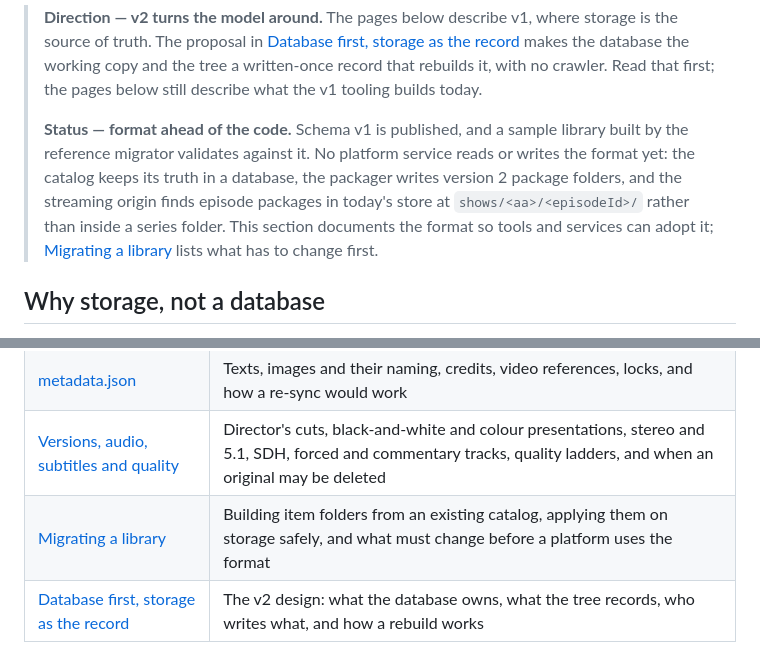
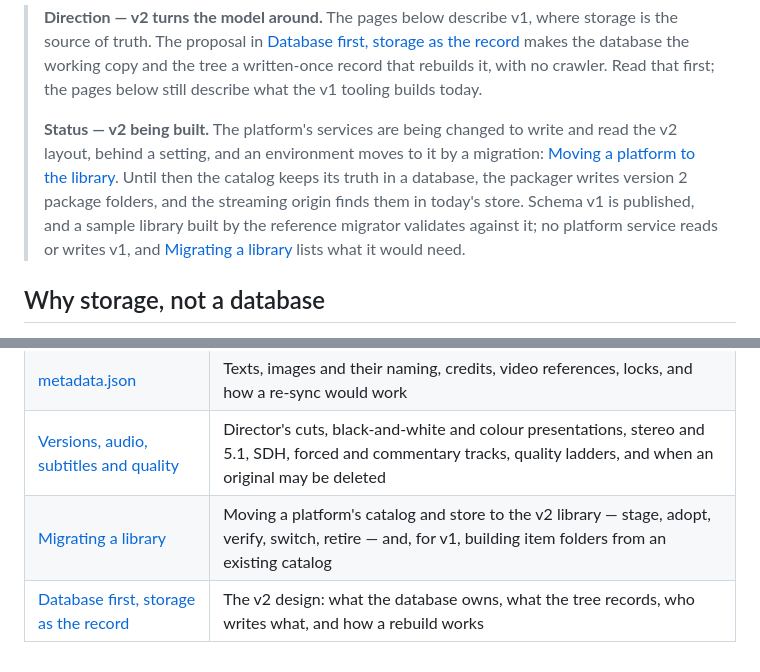
Before and after one commit to zaentrum/zaentrum, a Markdown page: docs/library/README.md, 2 parts joined by grey strips. Rendered like a GitHub page.

```diff
--- a/docs/library/README.md
+++ b/docs/library/README.md
@@ -13,14 +13,15 @@ thrown away and rebuilt by reading the folders.
 > crawler. Read that first; the pages below still describe what the v1 tooling
 > builds today.
 >
-> **Status — format ahead of the code.** Schema v1 is published, and a sample
-> library built by the reference migrator validates against it. No platform
-> service reads or writes the format yet: the catalog keeps its truth in a
-> database, the packager writes version 2 package folders, and the streaming
-> origin finds episode packages in today's store at `shows/<aa>/<episodeId>/` rather than inside
-> a series folder. This section documents the format so tools and services can
-> adopt it; [Migrating a library](./migrating.md#before-a-platform-uses-the-format)
-> lists what has to change first.
+> **Status — v2 being built.** The platform's services are being changed to
+> write and read the v2 layout, behind a setting, and an environment moves to it
+> by a migration: [Moving a platform to the library](./migrating.md#moving-a-platform-to-the-library).
+> Until then the catalog keeps its truth in a database, the packager writes
+> version 2 package folders, and the streaming origin finds them in today's store.
+> Schema v1 is published, and a sample library built by the reference migrator
+> validates against it; no platform service reads or writes v1, and
+> [Migrating a library](./migrating.md#before-a-platform-uses-the-format) lists
+> what it would need.
 
 ## Why storage, not a database
 
@@ -156,5 +157,5 @@ whose episode exists in two versions — are in
 | [manifest.json](./manifest.md) | Every field of the entry point, and how it stays readable by version 2 readers |
 | [metadata.json](./metadata.md) | Texts, images and their naming, credits, video references, locks, and how a re-sync would work |
 | [Versions, audio, subtitles and quality](./versions.md) | Director's cuts, black-and-white and colour presentations, stereo and 5.1, SDH, forced and commentary tracks, quality ladders, and when an original may be deleted |
-| [Migrating a library](./migrating.md) | Building item folders from an existing catalog, applying them on storage safely, and what must change before a platform uses the format |
+| [Migrating a library](./migrating.md) | Moving a platform's catalog and store to the v2 library — stage, adopt, verify, switch, retire — and, for v1, building item folders from an existing catalog |
 | [Database first, storage as the record](./record.md) | The v2 design: what the database owns, what the tree records, who writes what, and how a rebuild works |
```
Also changed, not shown: docs/library/migrating.md (+123 -15 lines).
